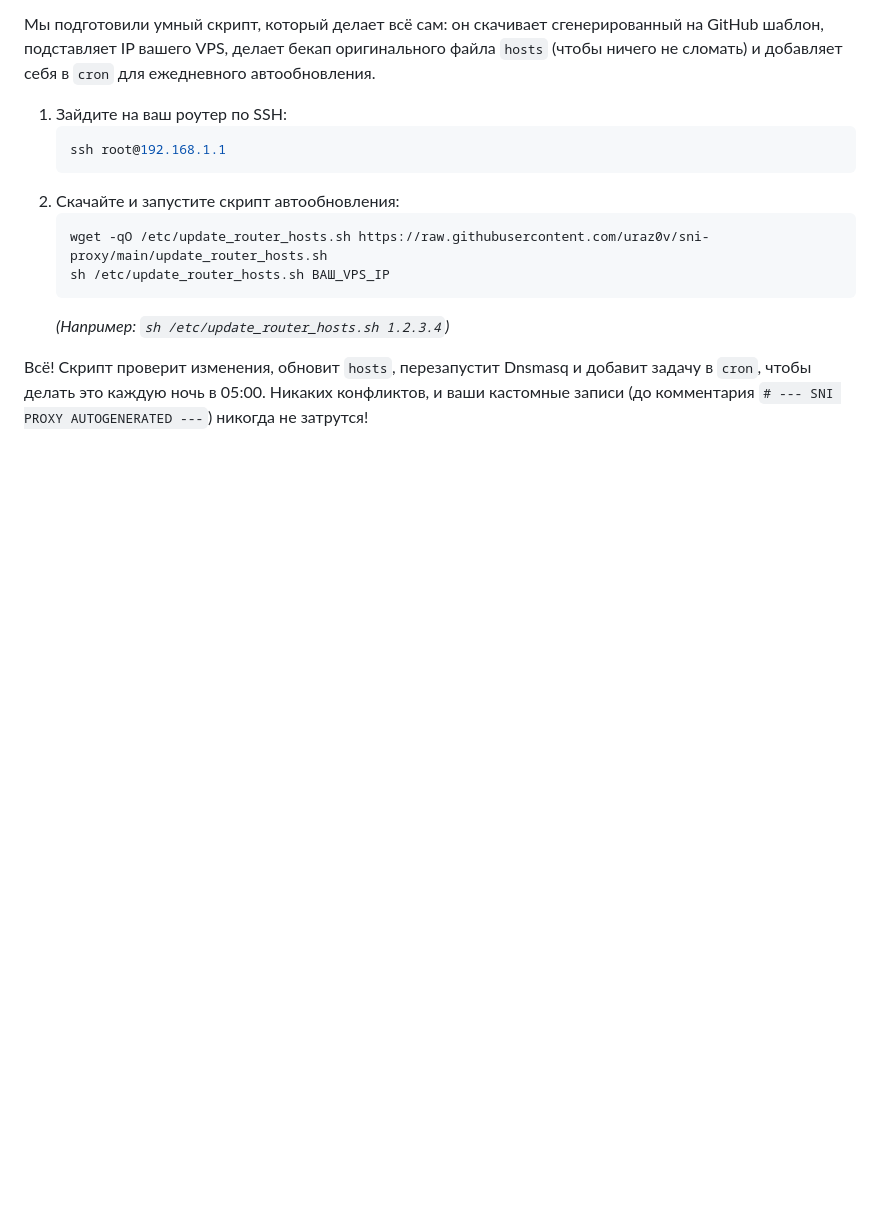
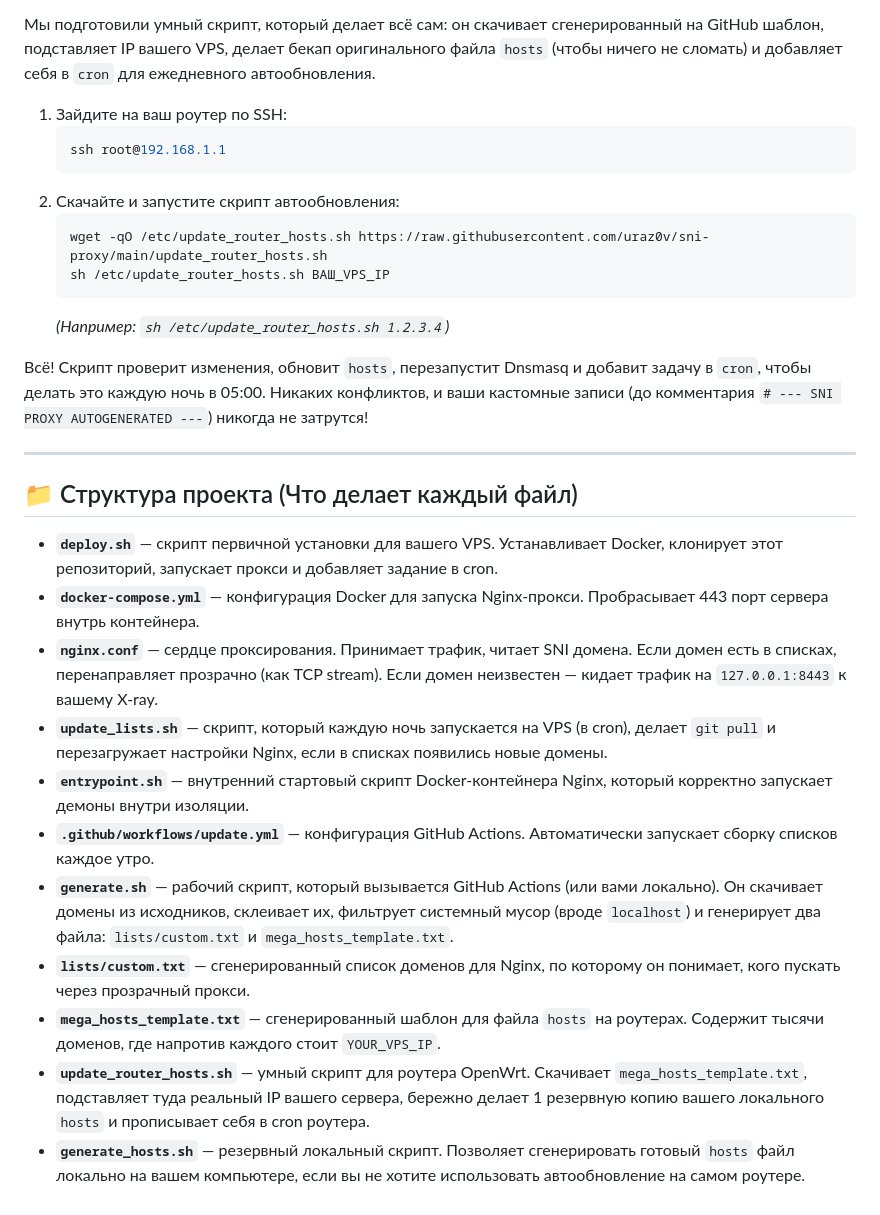
Before and after one commit to uraz0v/sni-proxy, a Markdown page: README.md, the part around the change. Drawn GitHub-style; blank space fills up the shorter version.

Commit message:
docs: describe project file structure

```diff
--- a/README.md
+++ b/README.md
@@ -50,3 +50,19 @@
    *(Например: `sh /etc/update_router_hosts.sh 1.2.3.4`)*
 
 Всё! Скрипт проверит изменения, обновит `hosts`, перезапустит Dnsmasq и добавит задачу в `cron`, чтобы делать это каждую ночь в 05:00. Никаких конфликтов, и ваши кастомные записи (до комментария `# --- SNI PROXY AUTOGENERATED ---`) никогда не затрутся!
+
+---
+
+## 📁 Структура проекта (Что делает каждый файл)
+
+* **`deploy.sh`** — скрипт первичной установки для вашего VPS. Устанавливает Docker, клонирует этот репозиторий, запускает прокси и добавляет задание в cron.
+* **`docker-compose.yml`** — конфигурация Docker для запуска Nginx-прокси. Пробрасывает 443 порт сервера внутрь контейнера.
+* **`nginx.conf`** — сердце проксирования. Принимает трафик, читает SNI домена. Если домен есть в списках, перенаправляет прозрачно (как TCP stream). Если домен неизвестен — кидает трафик на `127.0.0.1:8443` к вашему X-ray.
+* **`update_lists.sh`** — скрипт, который каждую ночь запускается на VPS (в cron), делает `git pull` и перезагружает настройки Nginx, если в списках появились новые домены.
+* **`entrypoint.sh`** — внутренний стартовый скрипт Docker-контейнера Nginx, который корректно запускает демоны внутри изоляции.
+* **`.github/workflows/update.yml`** — конфигурация GitHub Actions. Автоматически запускает сборку списков каждое утро.
+* **`generate.sh`** — рабочий скрипт, который вызывается GitHub Actions (или вами локально). Он скачивает домены из исходников, склеивает их, фильтрует системный мусор (вроде `localhost`) и генерирует два файла: `lists/custom.txt` и `mega_hosts_template.txt`.
+* **`lists/custom.txt`** — сгенерированный список доменов для Nginx, по которому он понимает, кого пускать через прозрачный прокси.
+* **`mega_hosts_template.txt`** — сгенерированный шаблон для файла `hosts` на роутерах. Содержит тысячи доменов, где напротив каждого стоит `YOUR_VPS_IP`.
+* **`update_router_hosts.sh`** — умный скрипт для роутера OpenWrt. Скачивает `mega_hosts_template.txt`, подставляет туда реальный IP вашего сервера, бережно делает 1 резервную копию вашего локального `hosts` и прописывает себя в cron роутера.
+* **`generate_hosts.sh`** — резервный локальный скрипт. Позволяет сгенерировать готовый `hosts` файл локально на вашем компьютере, если вы не хотите использовать автообновление на самом роутере.
```
